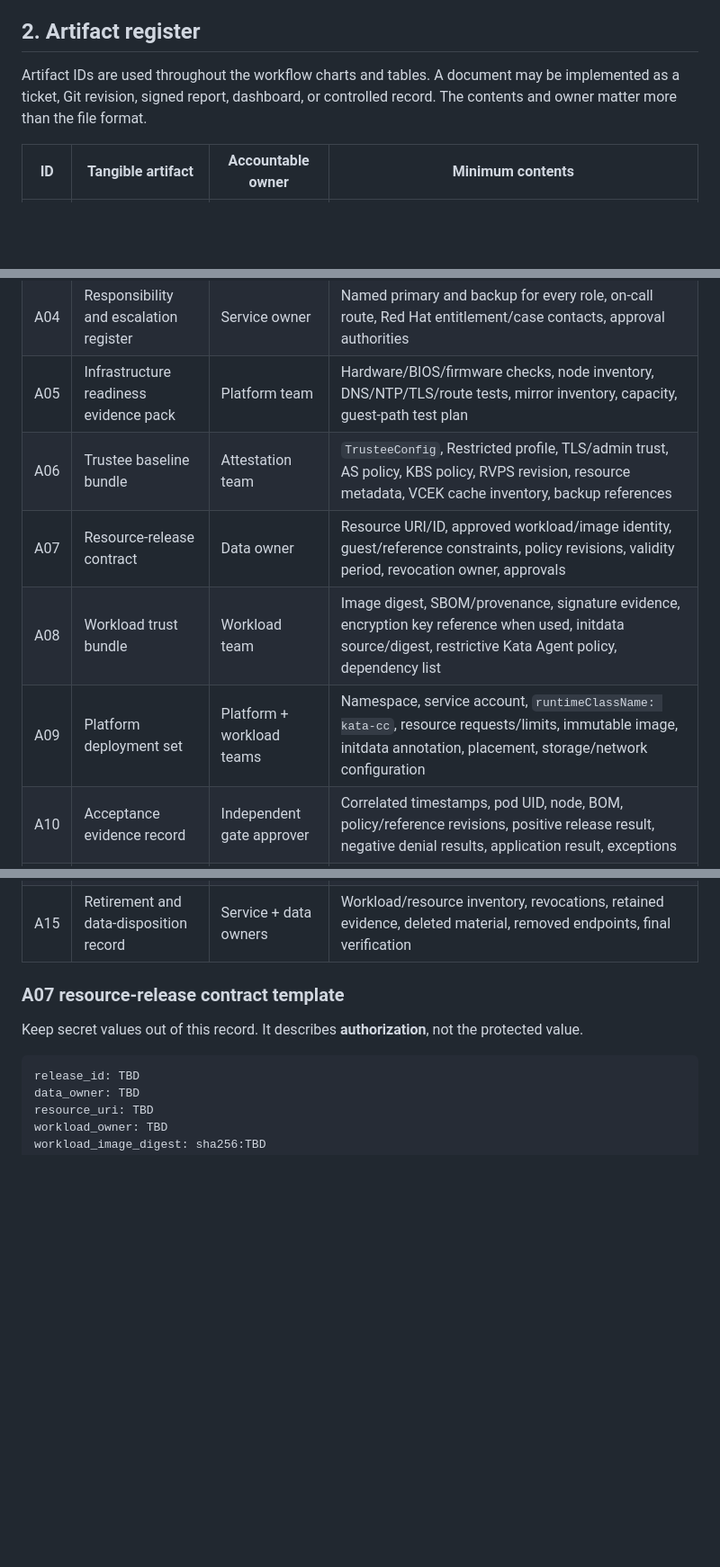
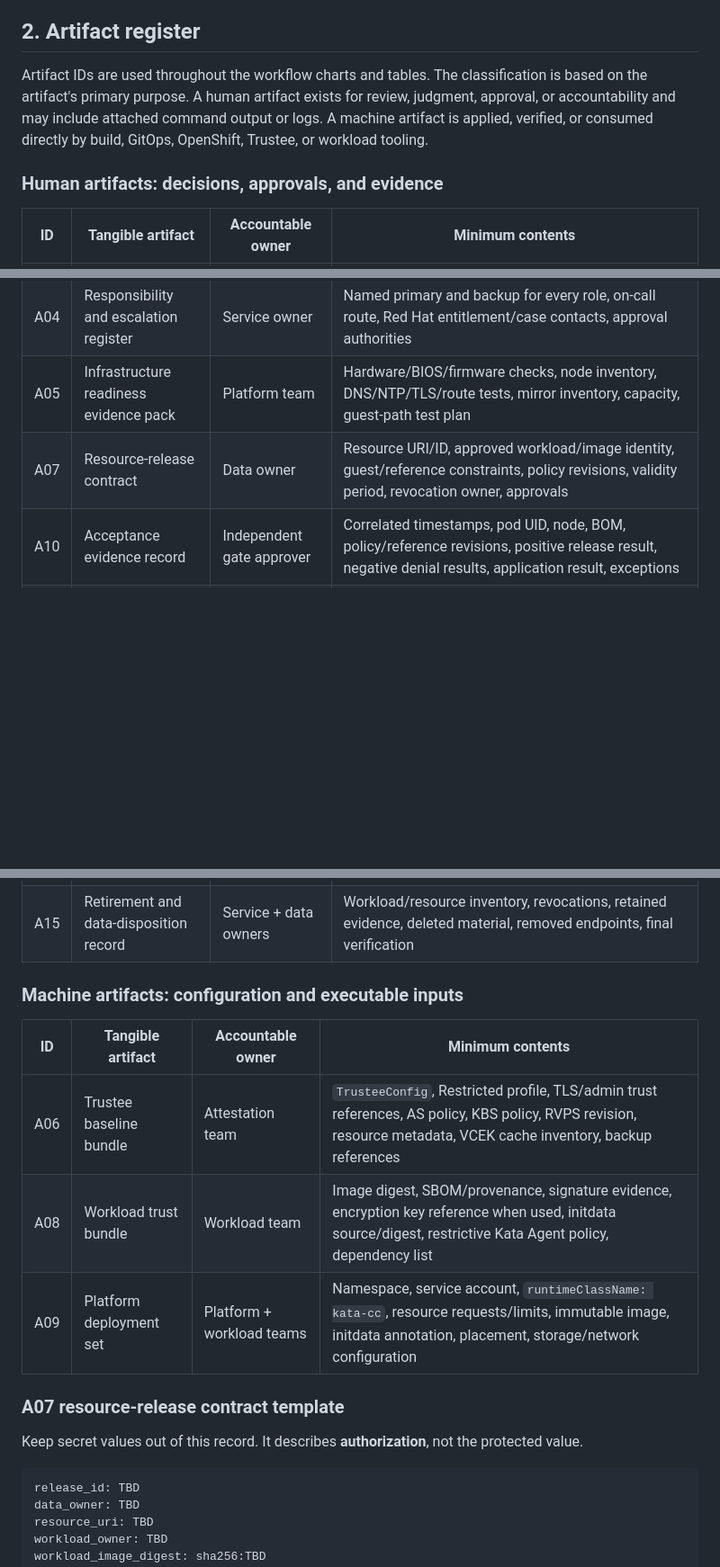
Before and after one commit to shpwrck/openshift-confidential-containers, a Markdown page: docs/getting-started-and-operations.md, 3 parts joined by grey strips. Shown at 90% size. GitHub-like rendering; blank space fills up the shorter version.

Commit message:
docs: distinguish human and machine artifacts
Co-Authored-By: Codex (gpt-5.6-sol/xhigh) <noreply@openai.com>

```diff
--- a/docs/getting-started-and-operations.md
+++ b/docs/getting-started-and-operations.md
@@ -69,9 +69,12 @@ not silently grant authority to release every protected resource.
 
 ## 2. Artifact register
 
-Artifact IDs are used throughout the workflow charts and tables. A document may be implemented as a
-ticket, Git revision, signed report, dashboard, or controlled record. The contents and owner matter
-more than the file format.
+Artifact IDs are used throughout the workflow charts and tables. The classification is based on the
+artifact's primary purpose. A human artifact exists for review, judgment, approval, or accountability
+and may include attached command output or logs. A machine artifact is applied, verified, or consumed
+directly by build, GitOps, OpenShift, Trustee, or workload tooling.
+
+### Human artifacts: decisions, approvals, and evidence
 
 | ID | Tangible artifact | Accountable owner | Minimum contents |
 |---|---|---|---|
@@ -80,16 +83,21 @@ more than the file format.
 | A03 | Architecture and trust-boundary decision | Security architect | Workload and Trustee environments, administrator boundaries, network flows, registry path, TEE, failure domains, disconnected dependencies |
 | A04 | Responsibility and escalation register | Service owner | Named primary and backup for every role, on-call route, Red Hat entitlement/case contacts, approval authorities |
 | A05 | Infrastructure readiness evidence pack | Platform team | Hardware/BIOS/firmware checks, node inventory, DNS/NTP/TLS/route tests, mirror inventory, capacity, guest-path test plan |
-| A06 | Trustee baseline bundle | Attestation team | `TrusteeConfig`, Restricted profile, TLS/admin trust, AS policy, KBS policy, RVPS revision, resource metadata, VCEK cache inventory, backup references |
 | A07 | Resource-release contract | Data owner | Resource URI/ID, approved workload/image identity, guest/reference constraints, policy revisions, validity period, revocation owner, approvals |
-| A08 | Workload trust bundle | Workload team | Image digest, SBOM/provenance, signature evidence, encryption key reference when used, initdata source/digest, restrictive Kata Agent policy, dependency list |
-| A09 | Platform deployment set | Platform + workload teams | Namespace, service account, `runtimeClassName: kata-cc`, resource requests/limits, immutable image, initdata annotation, placement, storage/network configuration |
 | A10 | Acceptance evidence record | Independent gate approver | Correlated timestamps, pod UID, node, BOM, policy/reference revisions, positive release result, negative denial results, application result, exceptions |
 | A11 | Operations and support package | SRE | SLO/dashboard, alerts, synthetic tests, failure routing, on-call contacts, version-matched must-gather references, redaction rules |
 | A12 | Backup and recovery record | Attestation + platform teams | Inventory of recoverable state, encrypted backup locations, restore order, RTO/RPO, last restore result, post-restore allow/deny evidence |
 | A13 | Change and upgrade impact record | Change owner | Before/after BOM, affected measurements/policies/certificates, dependencies, lab result, production plan, rollback trigger, approvals |
 | A14 | Incident evidence packet | Incident lead | Timeline, affected workload/resource IDs, recent changes, pod/CR status, component logs, policy/reference revisions, containment and recovery decisions |
 | A15 | Retirement and data-disposition record | Service + data owners | Workload/resource inventory, revocations, retained evidence, deleted material, removed endpoints, final verification |
+
+### Machine artifacts: configuration and executable inputs
+
+| ID | Tangible artifact | Accountable owner | Minimum contents |
+|---|---|---|---|
+| A06 | Trustee baseline bundle | Attestation team | `TrusteeConfig`, Restricted profile, TLS/admin trust references, AS policy, KBS policy, RVPS revision, resource metadata, VCEK cache inventory, backup references |
+| A08 | Workload trust bundle | Workload team | Image digest, SBOM/provenance, signature evidence, encryption key reference when used, initdata source/digest, restrictive Kata Agent policy, dependency list |
+| A09 | Platform deployment set | Platform + workload teams | Namespace, service account, `runtimeClassName: kata-cc`, resource requests/limits, immutable image, initdata annotation, placement, storage/network configuration |
 
 ### A07 resource-release contract template
 
```
